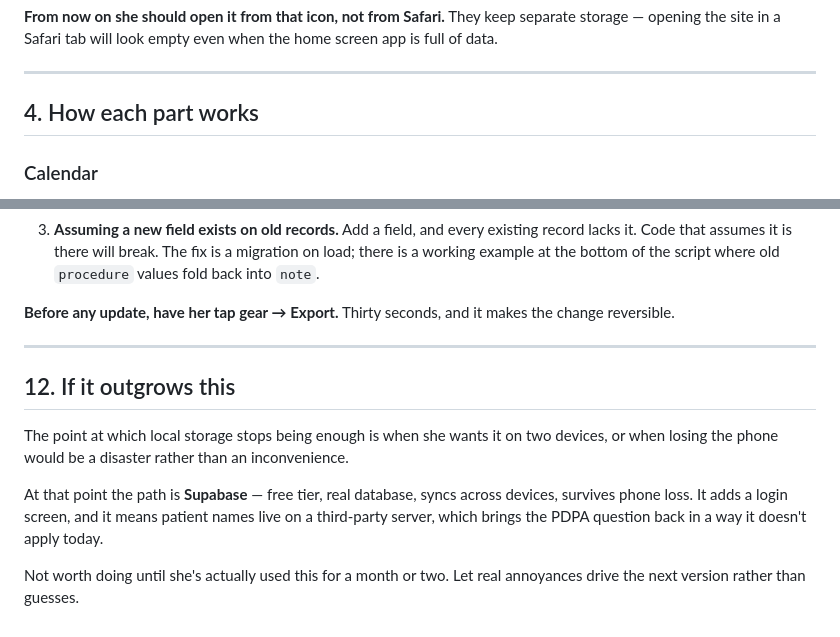
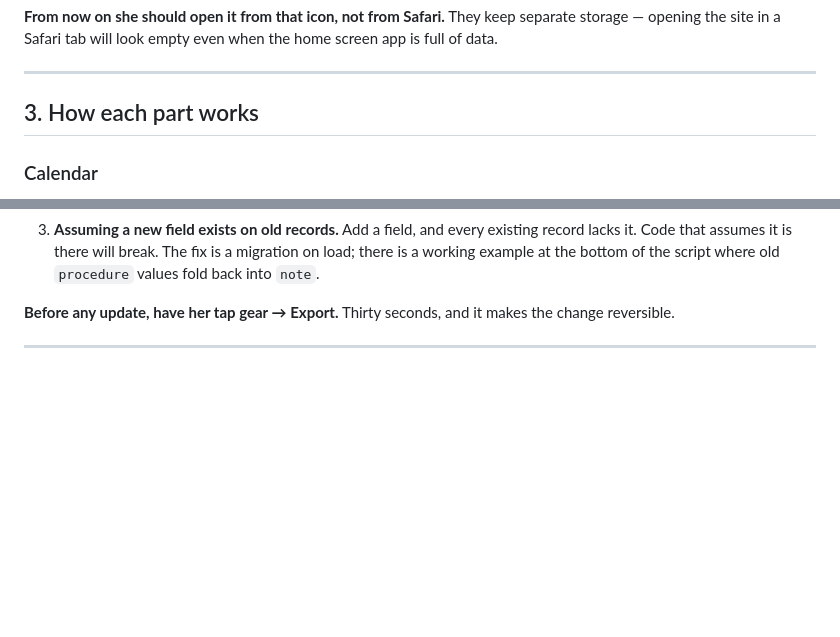
Before and after one commit to prashanti-19/PL-Tooth-Tracker, a Markdown page: README.md, 2 parts joined by grey strips. Drawn GitHub-style; blank space fills up the shorter version.

```diff
--- a/README.md
+++ b/README.md
@@ -89,7 +40,7 @@ The icon appears on her home screen. Tapping it opens the app full-screen with n
 
 ---
 
-## 4. How each part works
+## 3. How each part works
 
 ### Calendar
 
@@ -284,11 +191,3 @@ Three things that *do* destroy data:
 **Before any update, have her tap gear → Export.** Thirty seconds, and it makes the change reversible.
 
 ---
-
-## 12. If it outgrows this
-
-The point at which local storage stops being enough is when she wants it on two devices, or when losing the phone would be a disaster rather than an inconvenience.
-
-At that point the path is **Supabase** — free tier, real database, syncs across devices, survives phone loss. It adds a login screen, and it means patient names live on a third-party server, which brings the PDPA question back in a way it doesn't apply today.
-
-Not worth doing until she's actually used this for a month or two. Let real annoyances drive the next version rather than guesses.
```
Also changed, not shown: other parts of README.md (+1 -94 lines).
